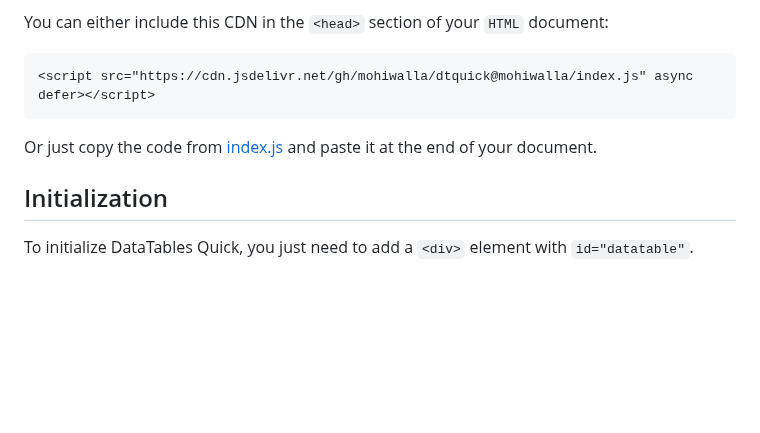
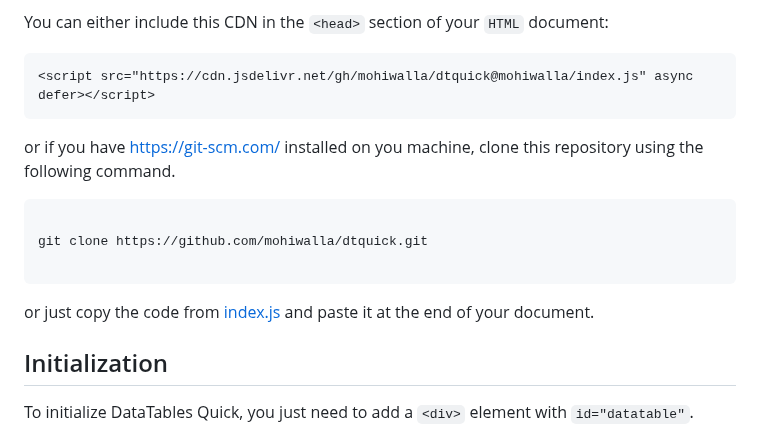
Before and after one commit to mohiwalla/dtquick, a Markdown page: README.md, the part around one of its changes. Drawn GitHub-style; blank space fills up the shorter version.

````diff
--- a/README.md
+++ b/README.md
@@ -8,7 +8,16 @@ You can either include this CDN in the `<head>` section of your `HTML` document:
 <script src="https://cdn.jsdelivr.net/gh/mohiwalla/dtquick@mohiwalla/index.js" async defer></script>
 ```
 
-Or just copy the code from [index.js](https://github.com/mohiwalla/dtquick/blob/mohiwalla/index.js) and paste it at the end of your document.
+or if you have [https://git-scm.com/](https://git-scm.com/downloads) installed on you machine, clone this repository using the following command.
+
+```bash
+
+git clone https://github.com/mohiwalla/dtquick.git
+
+```
+
+or just copy the code from [index.js](https://github.com/mohiwalla/dtquick/blob/mohiwalla/index.js) and paste it at the end of your document.
+
 
 ## Initialization
 
````
Also changed, not shown: other parts of README.md (+1 -1 lines).
